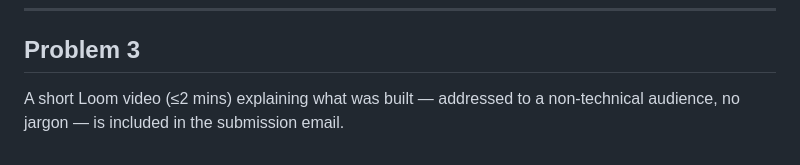
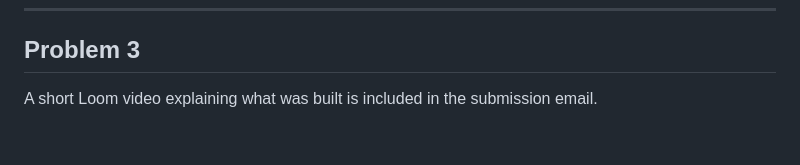
Before and after one commit to Atul-666/i3-de-assignment, a Markdown page: README.md, the part around the change. Rendered like a GitHub page.

```diff
--- a/README.md
+++ b/README.md
@@ -164,4 +164,4 @@ i3-de-assignment/
 
 ## Problem 3
 
-A short Loom video (≤2 mins) explaining what was built — addressed to a non-technical audience, no jargon — is included in the submission email.
+A short Loom video explaining what was built  is included in the submission email.
```
